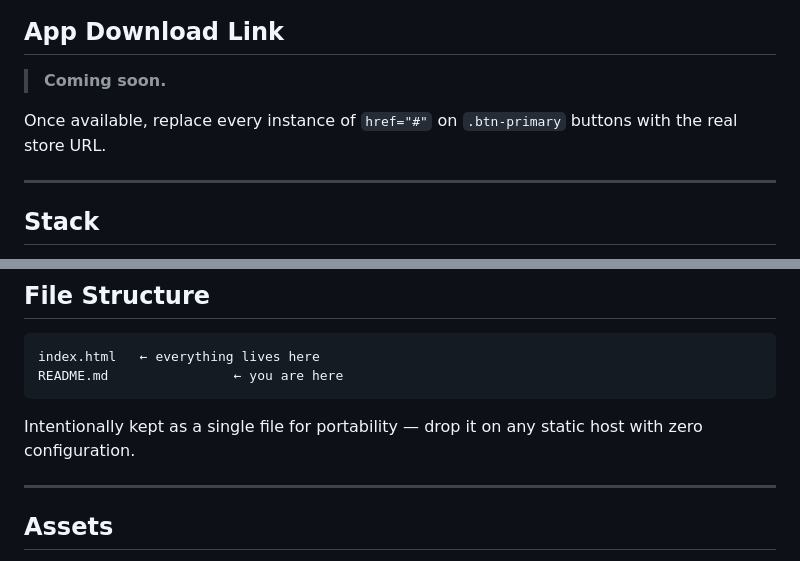
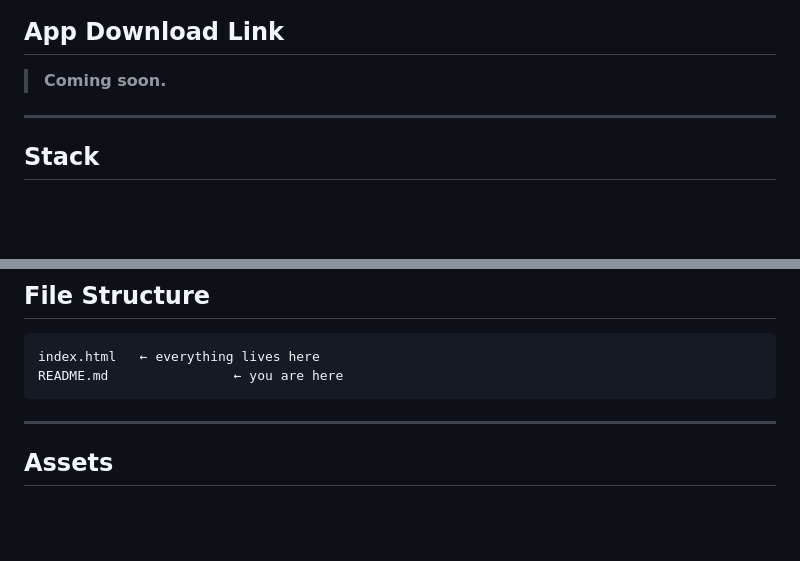
Before and after one commit to Ibrahimworks/MindTraker, a Markdown page: README.md, 2 parts joined by grey strips. Rendered like a GitHub page; blank space fills up the shorter version.

````diff
--- a/README.md
+++ b/README.md
@@ -7,8 +7,6 @@ Single-file marketing landing page for the MindTrack app. No framework, no build
 ## App Download Link
 
 > **Coming soon.**
-
-Once available, replace every instance of `href="#"` on `.btn-primary` buttons with the real store URL.
 
 ---
 
@@ -29,9 +27,6 @@ No npm. No bundler. No runtime dependencies.
 index.html   ← everything lives here
 README.md                ← you are here
 ```
-
-Intentionally kept as a single file for portability — drop it on any static host with zero configuration.
-
 ---
 
 ## Assets
````
